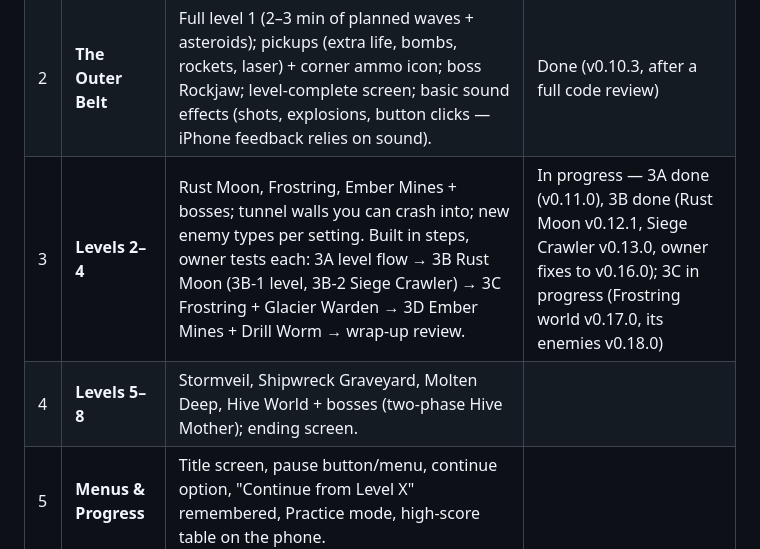
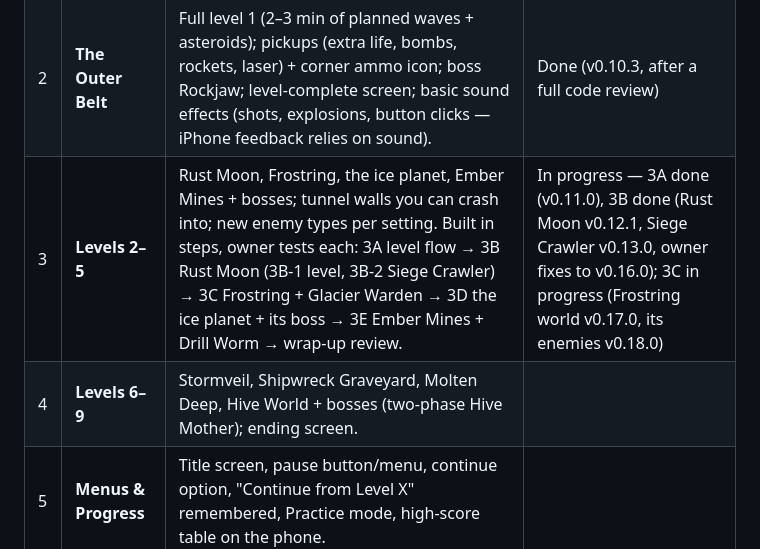
Before and after one commit to FaisalKhalil495/retro-space-shooter, a Markdown page: CLAUDE.md, the part around one of its changes. Drawn GitHub-style.

```diff
--- a/CLAUDE.md
+++ b/CLAUDE.md
@@ -524,8 +535,8 @@ Approved by the owner. Keep the status column up to date.
 |---|-------|--------------|--------|
 | 1 | **First Flight** | Pixel-art ship over a scrolling starfield; full control layout (floating d-pad, Fire + Special, oversized touch areas, light-up, Android vibration); centred game screen clear of the iPhone cutout; "turn sideways" prompt; 3 basic enemies (straight, weaving, shooting); lives, score, game over + tap to play again; auto-pause when switching apps. | Done (v0.1.0) |
 | 2 | **The Outer Belt** | Full level 1 (2–3 min of planned waves + asteroids); pickups (extra life, bombs, rockets, laser) + corner ammo icon; boss Rockjaw; level-complete screen; basic sound effects (shots, explosions, button clicks — iPhone feedback relies on sound). | Done (v0.10.3, after a full code review) |
-| 3 | **Levels 2–4** | Rust Moon, Frostring, Ember Mines + bosses; tunnel walls you can crash into; new enemy types per setting. Built in steps, owner tests each: 3A level flow → 3B Rust Moon (3B-1 level, 3B-2 Siege Crawler) → 3C Frostring + Glacier Warden → 3D Ember Mines + Drill Worm → wrap-up review. | In progress — 3A done (v0.11.0), 3B done (Rust Moon v0.12.1, Siege Crawler v0.13.0, owner fixes to v0.16.0); 3C in progress (Frostring world v0.17.0, its enemies v0.18.0) |
-| 4 | **Levels 5–8** | Stormveil, Shipwreck Graveyard, Molten Deep, Hive World + bosses (two-phase Hive Mother); ending screen. | |
+| 3 | **Levels 2–5** | Rust Moon, Frostring, the ice planet, Ember Mines + bosses; tunnel walls you can crash into; new enemy types per setting. Built in steps, owner tests each: 3A level flow → 3B Rust Moon (3B-1 level, 3B-2 Siege Crawler) → 3C Frostring + Glacier Warden → 3D the ice planet + its boss → 3E Ember Mines + Drill Worm → wrap-up review. | In progress — 3A done (v0.11.0), 3B done (Rust Moon v0.12.1, Siege Crawler v0.13.0, owner fixes to v0.16.0); 3C in progress (Frostring world v0.17.0, its enemies v0.18.0) |
+| 4 | **Levels 6–9** | Stormveil, Shipwreck Graveyard, Molten Deep, Hive World + bosses (two-phase Hive Mother); ending screen. | |
 | 5 | **Menus & Progress** | Title screen, pause button/menu, continue option, "Continue from Level X" remembered, Practice mode, high-score table on the phone. | |
 | 6 | **Music & Polish** | Warm retro music per level + boss music; screen shake, explosions, transitions; "Add to Home Screen" full-screen support (extra Claude suggested); final check on both phones. | |
 
```
Also changed, not shown: other parts of CLAUDE.md (+20 -9 lines), LESSONS.md (+7 -1 lines).
